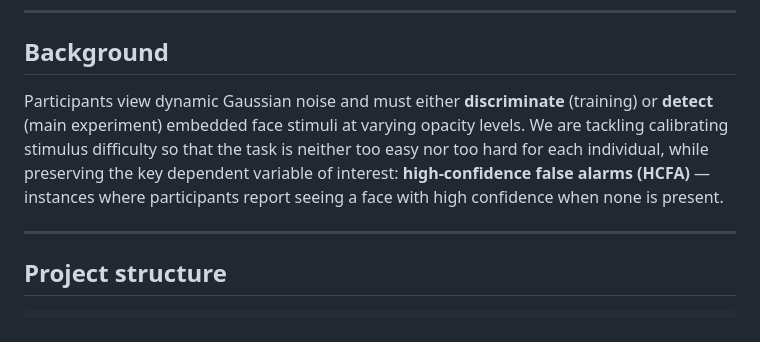
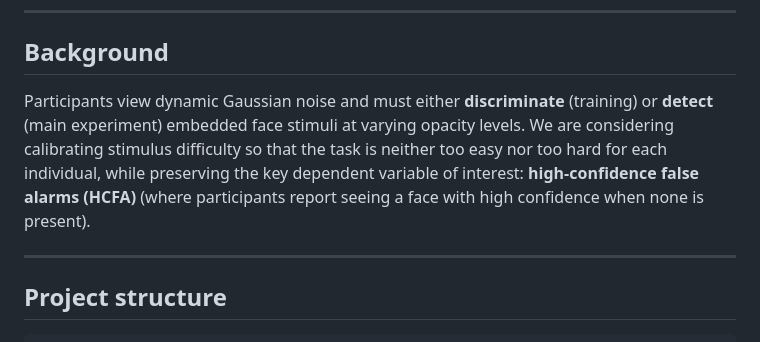
Before and after one commit to orisshenyan/pareidolia_analysis_decisions, a Markdown page: README.md, the part around the change. Rendered like a GitHub page.

```diff
--- a/README.md
+++ b/README.md
@@ -32,7 +32,7 @@ The repository contains an **R Markdown** analysis document, a **Python** script
 
 ## Background
 
- Participants view dynamic Gaussian noise and must either **discriminate** (training) or **detect** (main experiment) embedded face stimuli at varying opacity levels. We are tackling calibrating stimulus difficulty so that the task is neither too easy nor too hard for each individual, while preserving the key dependent variable of interest: **high-confidence false alarms (HCFA)** — instances where participants report seeing a face with high confidence when none is present.
+ Participants view dynamic Gaussian noise and must either **discriminate** (training) or **detect** (main experiment) embedded face stimuli at varying opacity levels. We are considering calibrating stimulus difficulty so that the task is neither too easy nor too hard for each individual, while preserving the key dependent variable of interest: **high-confidence false alarms (HCFA)** (where participants report seeing a face with high confidence when none is present).
 
 ---
 
```
